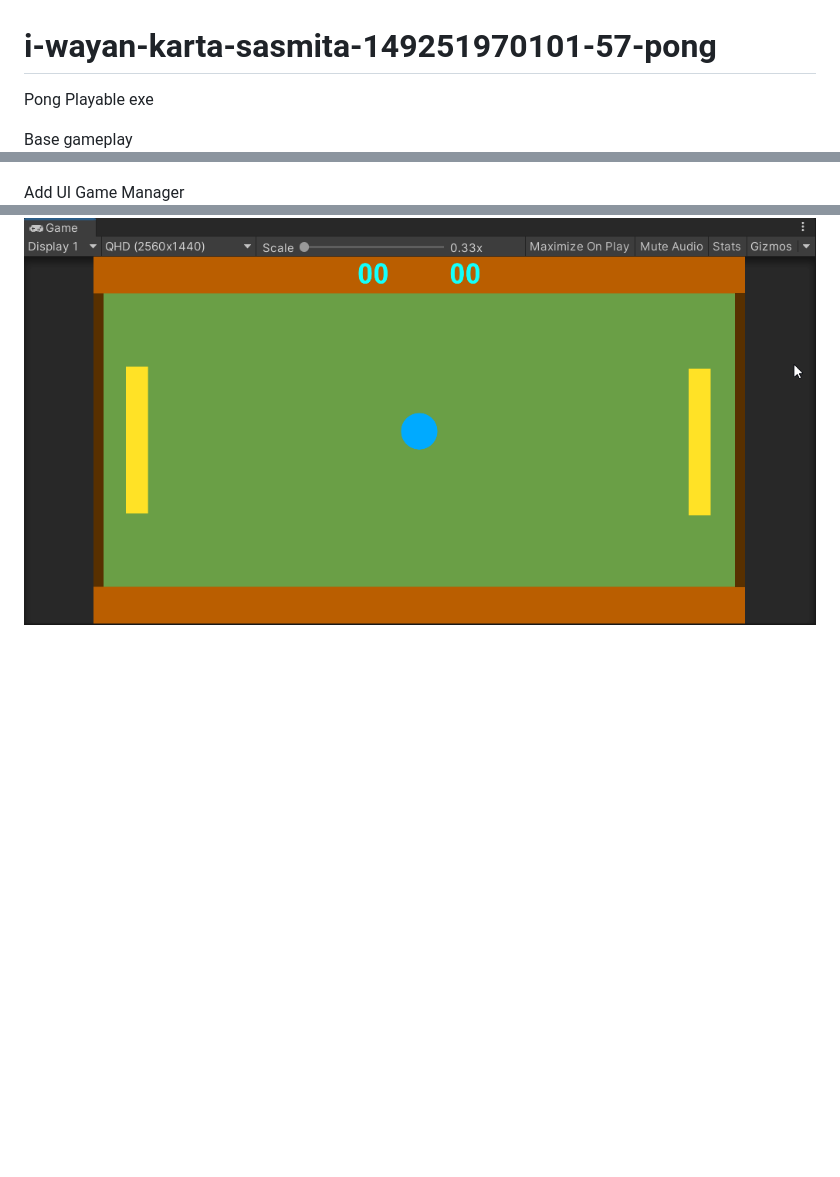
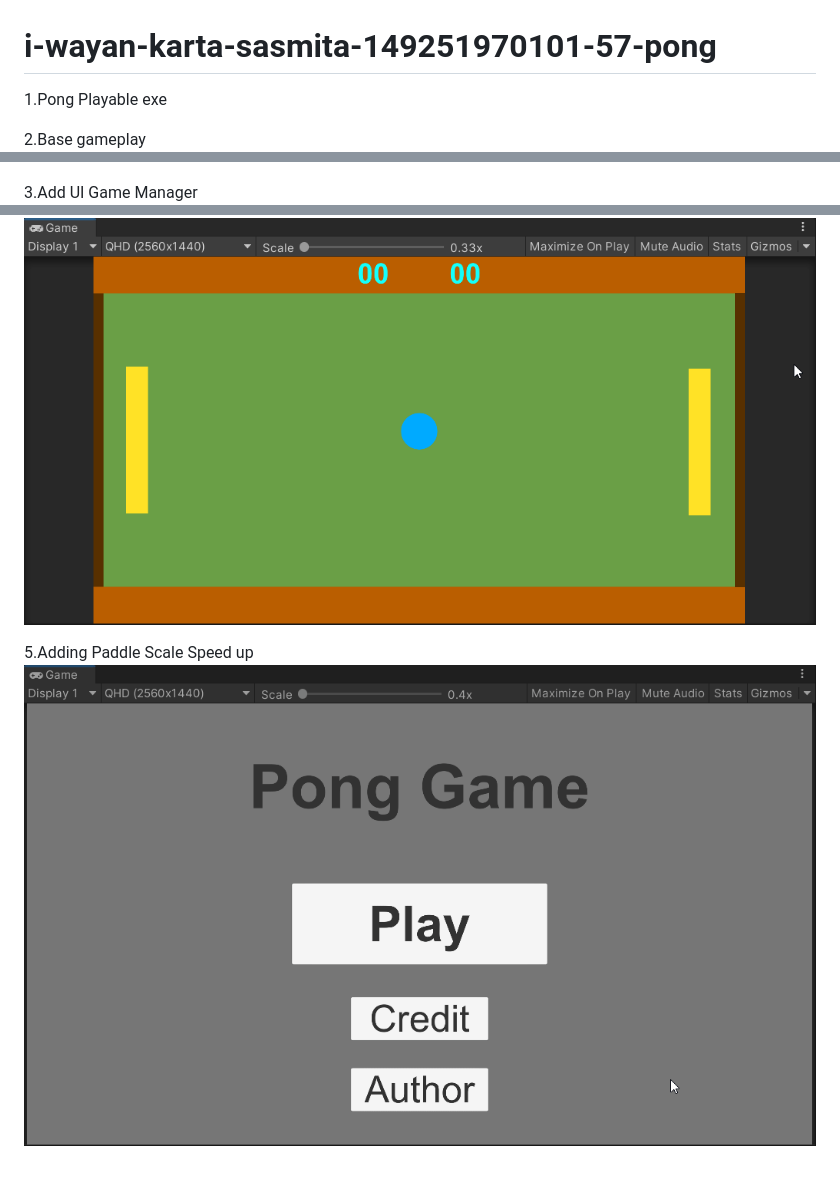
Before and after one commit to admmi6/i-wayan-karta-sasmita-149251970101-57-pong, a Markdown page: README.md, 3 parts joined by grey strips. Rendered like a GitHub page; pictures changed too: paddle-scale-speed-up.gif (added); blank space fills up the shorter version.

Commit message:
Features addition - Problem solved

```diff
--- a/README.md
+++ b/README.md
@@ -1,10 +1,10 @@
 # i-wayan-karta-sasmita-149251970101-57-pong
 
-Pong Playable exe
+1.Pong Playable exe
 
-Base gameplay
+2.Base gameplay
 ![pong basic](pong-basic-gameplay.gif "Pobg Basic Gameplay")
 
-Add UI Game Manager
+3.Add UI Game Manager
 ![ponf ui manager](pong-ui-main-menu-game-manager-score.gif "Pong UI Manager")
 
@@ -12 +12,5 @@ Adding speed up power up
 ![pong speed up](pong-speed-up.gif "Adding speed up power up")
+
+
+5.Adding Paddle Scale Speed up
+![pong speed up](paddle-scale-speed-up.gif "Adding paddle scale speed up")
```
Also changed, not shown: other parts of README.md (+1 -1 lines), 4 other files.
